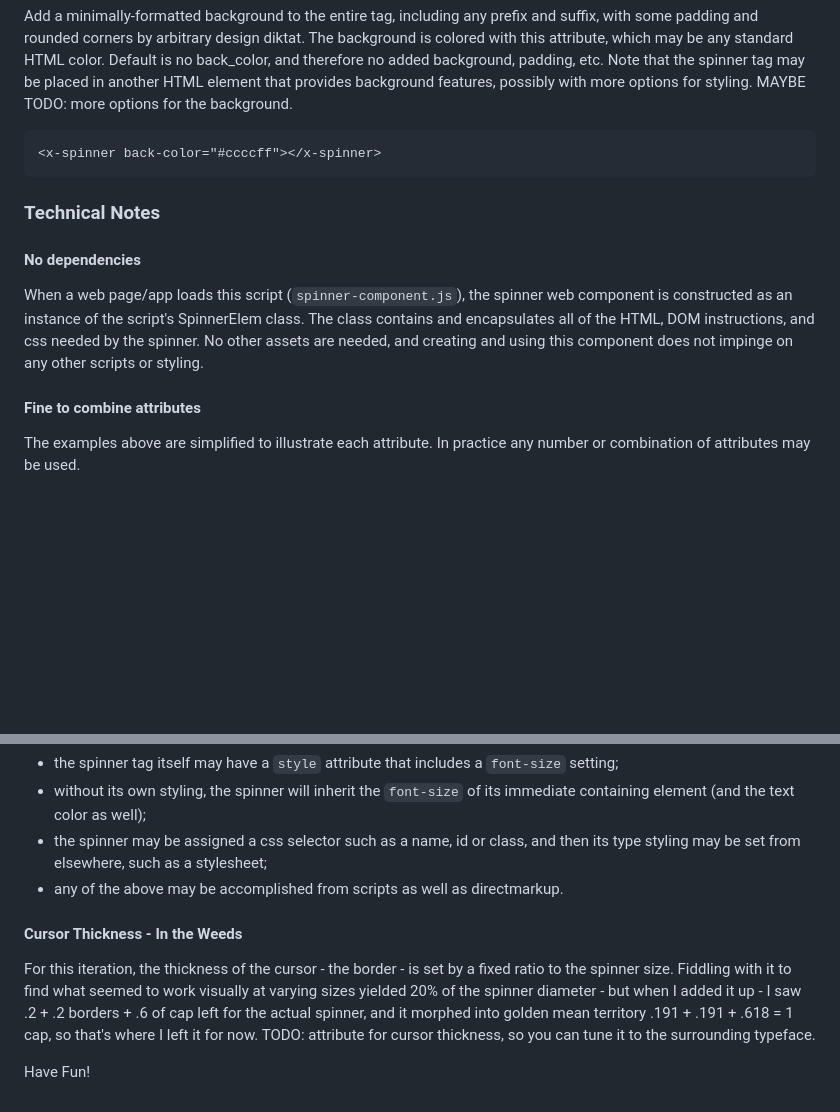
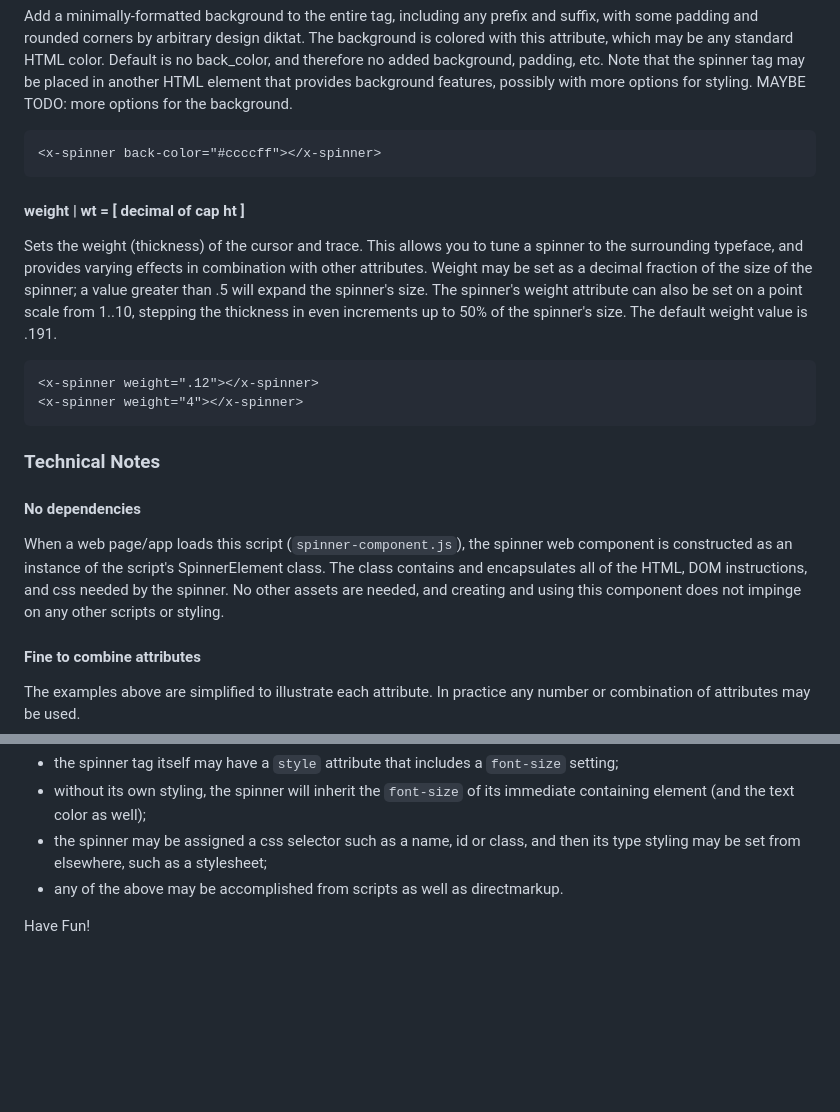
Before and after one commit to bwva/HTML-SpinnerElem, a Markdown page: README.md, 2 parts joined by grey strips. Drawn GitHub-style; blank space fills up the shorter version.

Commit message:
Improved setting weight
Improved setting weight, now providing a point range 1..10 to step the weight in increments up to 50% of the spinner's size.
Updated README

````diff
--- a/README.md
+++ b/README.md
@@ -138,10 +138,17 @@ MAYBE TODO: more options for the background.
 <x-spinner back-color="#ccccff"></x-spinner>
 ```
 
+#### weight | wt = [ decimal of cap ht ]
+Sets the weight (thickness) of the cursor and trace. This allows you to tune a spinner to the surrounding typeface, and provides varying effects in combination with other attributes. Weight may be set as a decimal fraction of the size of the spinner; a value greater than .5 will expand the spinner's size. The spinner's weight attribute can also be set on a point scale from 1..10, stepping the thickness in even increments up to 50% of the spinner's size. The default weight value is .191.
+```html
+<x-spinner weight=".12"></x-spinner>
+<x-spinner weight="4"></x-spinner>
+```
+
 ### Technical Notes
 
 #### No dependencies
-When a web page/app loads this script (`spinner-component.js`), the spinner web component is constructed as an instance of the script's SpinnerElem class. The class contains and encapsulates all of the HTML, DOM instructions, and css needed by the spinner. No other assets are needed, and creating and using this component does not impinge on any other scripts or styling.
+When a web page/app loads this script (`spinner-component.js`), the spinner web component is constructed as an instance of the script's SpinnerElement class. The class contains and encapsulates all of the HTML, DOM instructions, and css needed by the spinner. No other assets are needed, and creating and using this component does not impinge on any other scripts or styling.
 
 #### Fine to combine attributes
 The examples above are simplified to illustrate each attribute. In practice any number or combination of attributes may be used.
@@ -168,8 +175,4 @@ How is the `font-size` assigned to the spinner?
 - the spinner may be assigned a css selector such as a name, id or class, and then its type styling may be set from elsewhere, such as a stylesheet;
 - any of the above may be accomplished from scripts as well as directmarkup.
 
-#### Cursor Thickness - In the Weeds
-For this iteration, the thickness of the cursor - the border - is set by a fixed ratio to the spinner size. Fiddling with it to find what seemed to work visually at varying sizes yielded 20% of the spinner diameter - but when I added it up -  I saw .2 + .2 borders + .6 of cap left for the actual spinner, and it morphed into golden mean territory .191 + .191 + .618 = 1 cap, so that's where I left it for now.
-TODO: attribute for cursor thickness, so you can tune it to the surrounding typeface.
-
 Have Fun!
````
